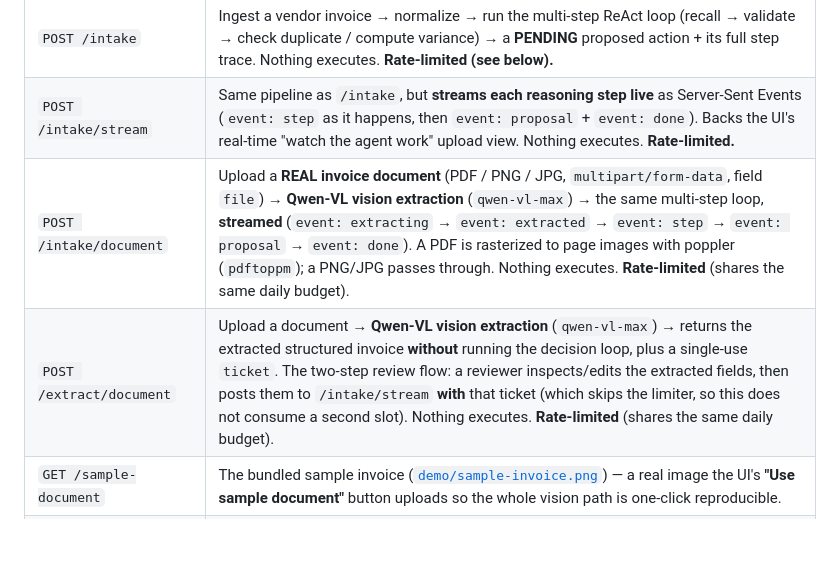
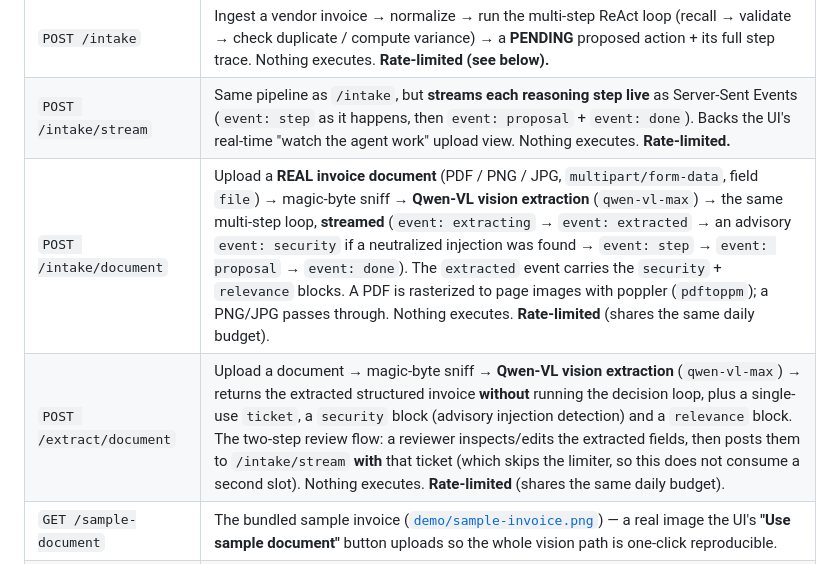
Before and after one commit to upgradedev/archon-qwen-autopilot, a Markdown page: README.md, the part around one of its changes. GitHub-like rendering; blank space fills up the shorter version.

```diff
--- a/README.md
+++ b/README.md
@@ -347,8 +347,8 @@ needs no configuration.
 | `GET /health` | Liveness + the live embedder / decision-model ids. No DB, no key. |
 | `POST /intake` | Ingest a vendor invoice → normalize → run the multi-step ReAct loop (recall → validate → check duplicate / compute variance) → a **PENDING** proposed action + its full step trace. Nothing executes. **Rate-limited (see below).** |
 | `POST /intake/stream` | Same pipeline as `/intake`, but **streams each reasoning step live** as Server-Sent Events (`event: step` as it happens, then `event: proposal` + `event: done`). Backs the UI's real-time "watch the agent work" upload view. Nothing executes. **Rate-limited.** |
-| `POST /intake/document` | Upload a **REAL invoice document** (PDF / PNG / JPG, `multipart/form-data`, field `file`) → **Qwen-VL vision extraction** (`qwen-vl-max`) → the same multi-step loop, **streamed** (`event: extracting` → `event: extracted` → `event: step` → `event: proposal` → `event: done`). A PDF is rasterized to page images with poppler (`pdftoppm`); a PNG/JPG passes through. Nothing executes. **Rate-limited** (shares the same daily budget). |
-| `POST /extract/document` | Upload a document → **Qwen-VL vision extraction** (`qwen-vl-max`) → returns the extracted structured invoice **without** running the decision loop, plus a single-use `ticket`. The two-step review flow: a reviewer inspects/edits the extracted fields, then posts them to `/intake/stream` **with** that ticket (which skips the limiter, so this does not consume a second slot). Nothing executes. **Rate-limited** (shares the same daily budget). |
+| `POST /intake/document` | Upload a **REAL invoice document** (PDF / PNG / JPG, `multipart/form-data`, field `file`) → magic-byte sniff → **Qwen-VL vision extraction** (`qwen-vl-max`) → the same multi-step loop, **streamed** (`event: extracting` → `event: extracted` → an advisory `event: security` if a neutralized injection was found → `event: step` → `event: proposal` → `event: done`). The `extracted` event carries the `security` + `relevance` blocks. A PDF is rasterized to page images with poppler (`pdftoppm`); a PNG/JPG passes through. Nothing executes. **Rate-limited** (shares the same daily budget). |
+| `POST /extract/document` | Upload a document → magic-byte sniff → **Qwen-VL vision extraction** (`qwen-vl-max`) → returns the extracted structured invoice **without** running the decision loop, plus a single-use `ticket`, a `security` block (advisory injection detection) and a `relevance` block. The two-step review flow: a reviewer inspects/edits the extracted fields, then posts them to `/intake/stream` **with** that ticket (which skips the limiter, so this does not consume a second slot). Nothing executes. **Rate-limited** (shares the same daily budget). |
 | `GET /sample-document` | The bundled sample invoice ([`demo/sample-invoice.png`](demo/sample-invoice.png)) — a real image the UI's **"Use sample document"** button uploads so the whole vision path is one-click reproducible. |
 | `GET /pending` | The human approval queue (proposals awaiting a decision), each including its reasoning trace. |
 | `GET /decided` | The **decided history** — every approved / amended / rejected item, newest first, with its outcome, decision timestamp, and (for an amended item) the prev → new amend audit trail. Read-only: decided items never re-execute. |
```
Also changed, not shown: other parts of README.md (+47 -0 lines), demo/PROJECT_STORY.md (+14 -0 lines).
